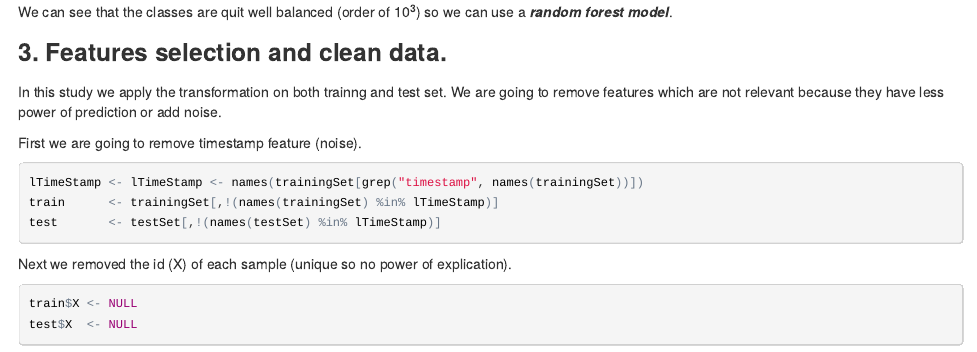
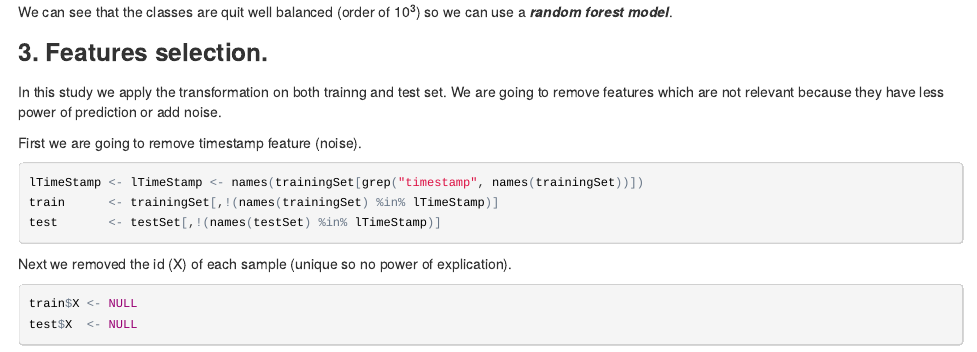
Before and after one commit to ervachon/Practical_Machine_Learning_Project, an R Markdown document (ERV_Practical_Machine_Learning_Project.Rmd): the page in a window 1100 px wide, from 1280 px down. The pictures show the output file ERV_Practical_Machine_Learning_Project.html that the author committed with the source, opened offline.

Commit message:
Last commit

```diff
--- a/ERV_Practical_Machine_Learning_Project.Rmd
+++ b/ERV_Practical_Machine_Learning_Project.Rmd
@@ -35,7 +35,7 @@ ggplot(trainingSet) + geom_histogram(aes(x = classe, fill= classe))
 
 We can see that the classes are quit well balanced (order of 10<sup>3</sup>) so we can use a **_random forest model_**.
 
-###3. Features selection and clean data.
+###3. Features selection.
 In this study we apply the transformation on both trainng and test set.
 We are going to remove features which are not relevant because they have less power of prediction or add noise.
 
```
Also changed, not shown: ERV_Practical_Machine_Learning_Project.html, index.html.
